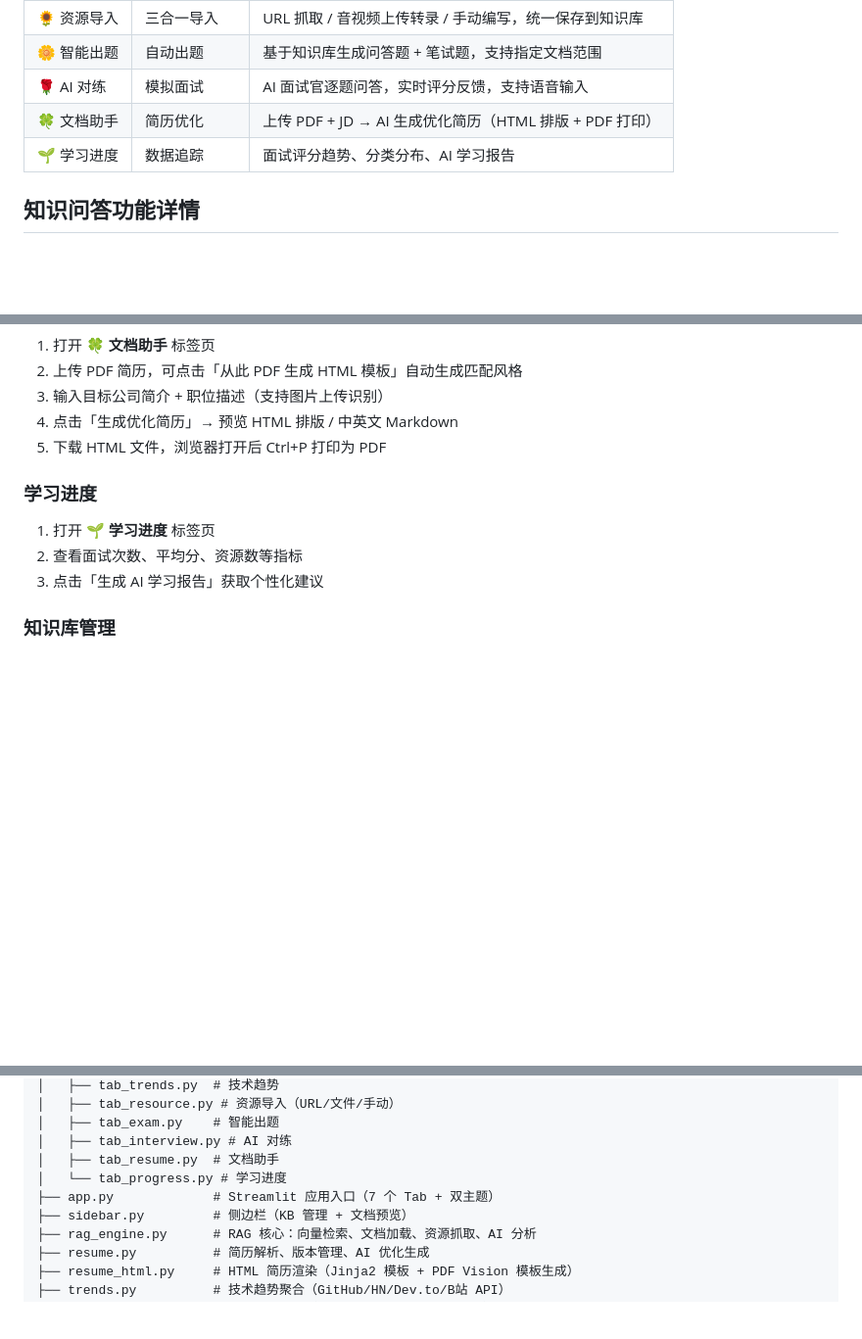
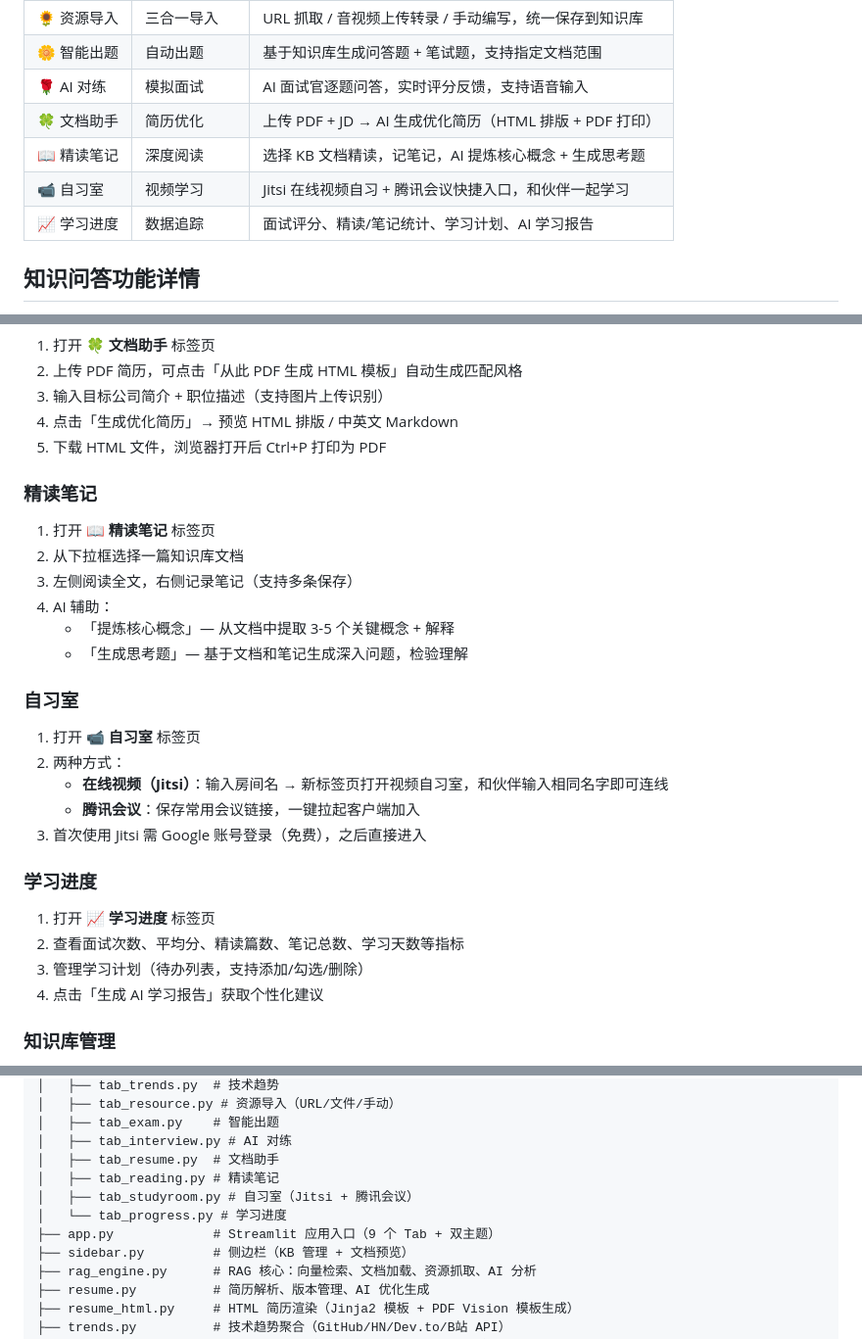
Before and after one commit to huiminxu/RAG, a Markdown page: README.md, 3 parts joined by grey strips. Shown at 98% size. GitHub-like rendering; blank space fills up the shorter version.

Commit message:
docs: 更新 README
Co-Authored-By: Claude Opus 4.6 <noreply@anthropic.com>

```diff
--- a/README.md
+++ b/README.md
@@ -12,7 +12,9 @@
 | 🌼 智能出题 | 自动出题 | 基于知识库生成问答题 + 笔试题，支持指定文档范围 |
 | 🌹 AI 对练 | 模拟面试 | AI 面试官逐题问答，实时评分反馈，支持语音输入 |
 | 🍀 文档助手 | 简历优化 | 上传 PDF + JD → AI 生成优化简历（HTML 排版 + PDF 打印） |
-| 🌱 学习进度 | 数据追踪 | 面试评分趋势、分类分布、AI 学习报告 |
+| 📖 精读笔记 | 深度阅读 | 选择 KB 文档精读，记笔记，AI 提炼核心概念 + 生成思考题 |
+| 📹 自习室 | 视频学习 | Jitsi 在线视频自习 + 腾讯会议快捷入口，和伙伴一起学习 |
+| 📈 学习进度 | 数据追踪 | 面试评分、精读/笔记统计、学习计划、AI 学习报告 |
 
 ## 知识问答功能详情
 
@@ -151,11 +153,29 @@ python -m streamlit run app.py --server.headless true
 4. 点击「生成优化简历」→ 预览 HTML 排版 / 中英文 Markdown
 5. 下载 HTML 文件，浏览器打开后 Ctrl+P 打印为 PDF
 
+### 精读笔记
+
+1. 打开 **📖 精读笔记** 标签页
+2. 从下拉框选择一篇知识库文档
+3. 左侧阅读全文，右侧记录笔记（支持多条保存）
+4. AI 辅助：
+   - 「提炼核心概念」— 从文档中提取 3-5 个关键概念 + 解释
+   - 「生成思考题」— 基于文档和笔记生成深入问题，检验理解
+
+### 自习室
+
+1. 打开 **📹 自习室** 标签页
+2. 两种方式：
+   - **在线视频（Jitsi）**：输入房间名 → 新标签页打开视频自习室，和伙伴输入相同名字即可连线
+   - **腾讯会议**：保存常用会议链接，一键拉起客户端加入
+3. 首次使用 Jitsi 需 Google 账号登录（免费），之后直接进入
+
 ### 学习进度
 
-1. 打开 **🌱 学习进度** 标签页
-2. 查看面试次数、平均分、资源数等指标
-3. 点击「生成 AI 学习报告」获取个性化建议
+1. 打开 **📈 学习进度** 标签页
+2. 查看面试次数、平均分、精读篇数、笔记总数、学习天数等指标
+3. 管理学习计划（待办列表，支持添加/勾选/删除）
+4. 点击「生成 AI 学习报告」获取个性化建议
 
 ### 知识库管理
 
@@ -184,8 +204,10 @@ rag/
 │   ├── tab_exam.py    # 智能出题
 │   ├── tab_interview.py # AI 对练
 │   ├── tab_resume.py  # 文档助手
+│   ├── tab_reading.py # 精读笔记
+│   ├── tab_studyroom.py # 自习室（Jitsi + 腾讯会议）
 │   └── tab_progress.py # 学习进度
-├── app.py             # Streamlit 应用入口（7 个 Tab + 双主题）
+├── app.py             # Streamlit 应用入口（9 个 Tab + 双主题）
 ├── sidebar.py         # 侧边栏（KB 管理 + 文档预览）
 ├── rag_engine.py      # RAG 核心：向量检索、文档加载、资源抓取、AI 分析
 ├── resume.py          # 简历解析、版本管理、AI 优化生成
```
Also changed, not shown: other parts of README.md (+3 -1 lines).
